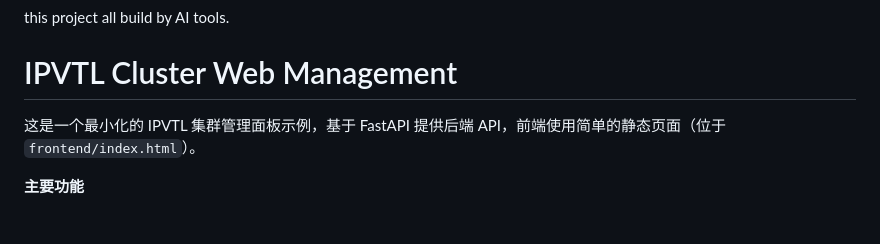
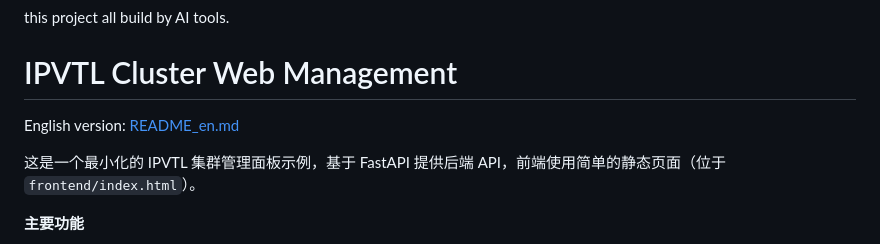
Before and after one commit to NangenX/IPvtl-Cluster-Web-Management, a Markdown page: README.md, the part around the change. Drawn GitHub-style; blank space fills up the shorter version.

Commit message:
feat: 添加英文版本链接至 README 文档

```diff
--- a/README.md
+++ b/README.md
@@ -1,5 +1,7 @@
 this project all build by AI tools.
 # IPVTL Cluster Web Management
+
+English version: [README_en.md](README_en.md)
 
 这是一个最小化的 IPVTL 集群管理面板示例，基于 FastAPI 提供后端 API，前端使用简单的静态页面（位于 `frontend/index.html`）。
 
```
